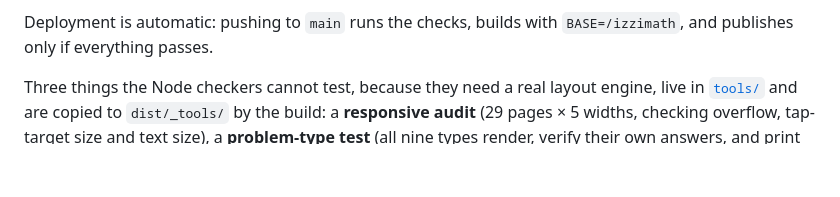
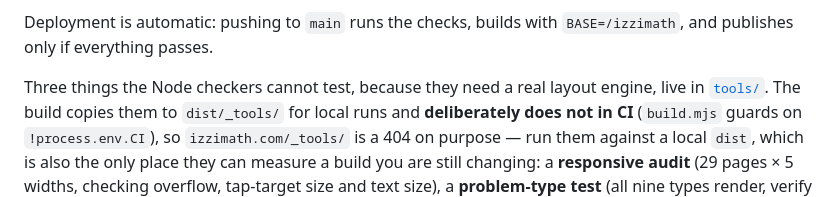
Before and after one commit to yeatmanlab/izzimath, a Markdown page: CLAUDE.md, the part around the change. Drawn GitHub-style; blank space fills up the shorter version.

Commit message:
Say that CI does not publish the harnesses
CLAUDE.md said the three browser harnesses "are copied to dist/_tools/
by the build", which reads as though they are on the live site. They are
not: build.mjs:102 guards the copy on !process.env.CI, so
izzimath.com/_tools/ is a 404 on purpose. Found while checking whether
the new overlap check had shipped — it had, into the local build, which
is the only place a harness can measure a build you are still changing.

Co-Authored-By: Claude Opus 5 <noreply@anthropic.com>

```diff
--- a/CLAUDE.md
+++ b/CLAUDE.md
@@ -18,8 +18,11 @@ Deployment is automatic: pushing to `main` runs the checks, builds with
 `BASE=/izzimath`, and publishes only if everything passes.
 
 Three things the Node checkers cannot test, because they need a real layout
-engine, live in [`tools/`](tools/README.md) and are copied to `dist/_tools/` by
-the build: a **responsive audit** (29 pages × 5 widths, checking overflow,
+engine, live in [`tools/`](tools/README.md). The build copies them to
+`dist/_tools/` for local runs and **deliberately does not in CI**
+(`build.mjs` guards on `!process.env.CI`), so `izzimath.com/_tools/` is a 404 on
+purpose — run them against a local `dist`, which is also the only place they can
+measure a build you are still changing: a **responsive audit** (29 pages × 5 widths, checking overflow,
 tap-target size and text size), a **problem-type test** (all nine types render,
 verify their own answers, and print — plus the profile panel's dialog and
 keyboard behaviour, driven through a real page in an iframe, since it is
```
